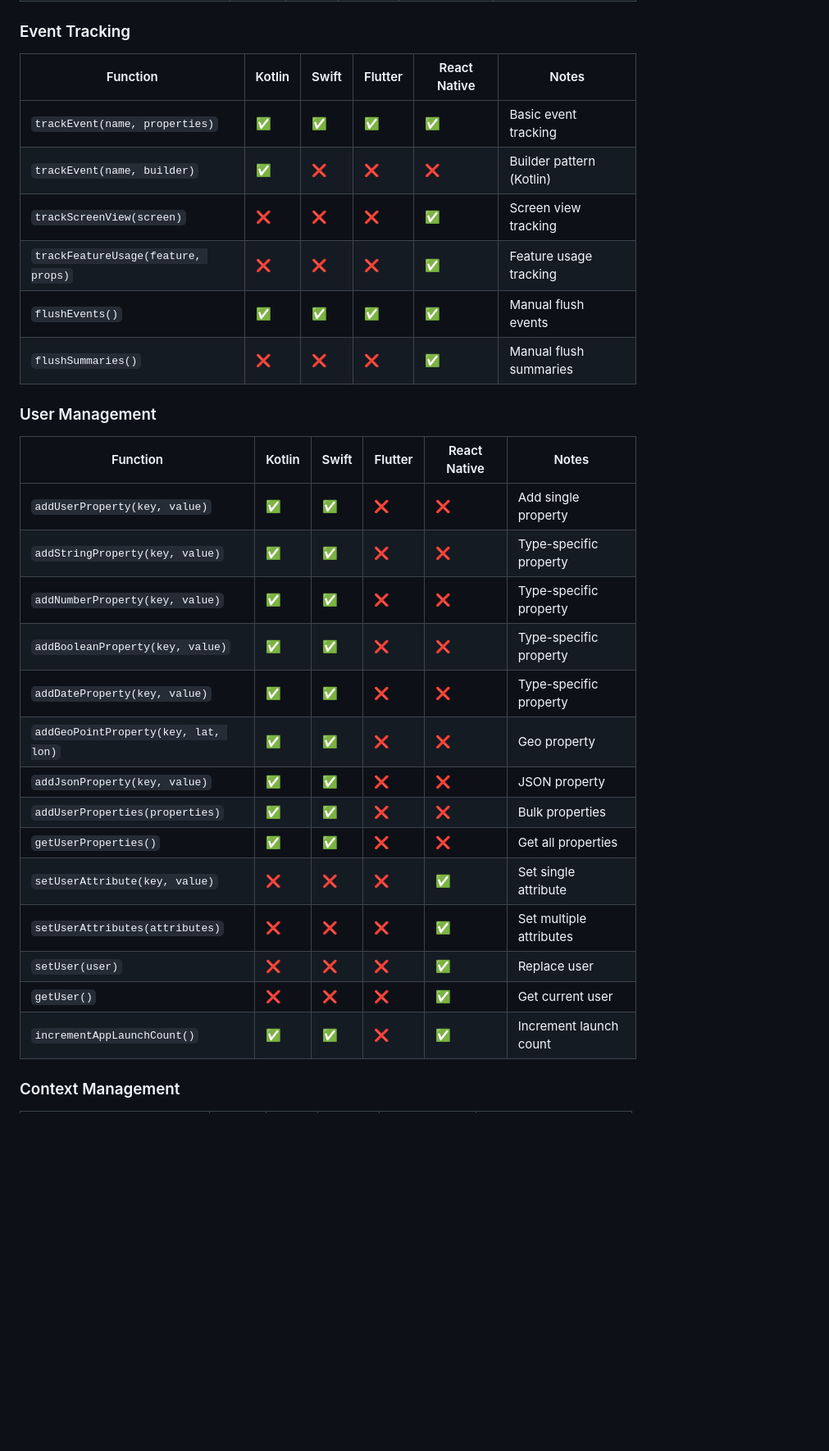
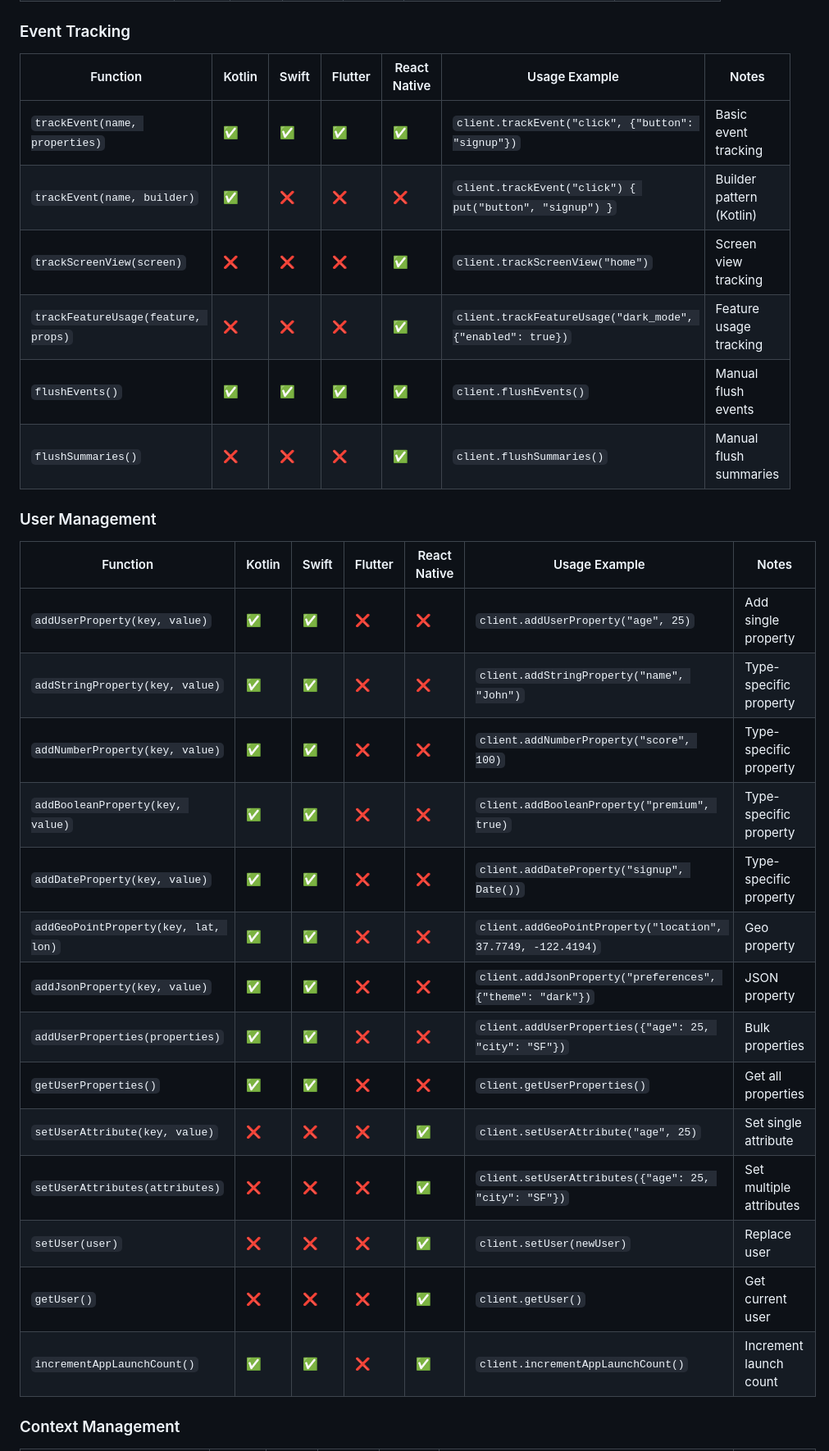
Before and after one commit to shoaib-customfit/customfit-kotlin-client-sdk, a Markdown page: SDK_PUBLIC_API_MATRIX.md, the part around one of its changes. Shown at 82% size. Drawn GitHub-style; blank space fills up the shorter version.

```diff
--- a/SDK_PUBLIC_API_MATRIX.md
+++ b/SDK_PUBLIC_API_MATRIX.md
@@ -34,33 +34,33 @@ This document provides a comprehensive comparison of all public functions expose
 
 ### Event Tracking
 
-| Function | Kotlin | Swift | Flutter | React Native | Notes |
-|----------|--------|-------|---------|--------------|-------|
-| `trackEvent(name, properties)` | ✅ | ✅ | ✅ | ✅ | Basic event tracking |
-| `trackEvent(name, builder)` | ✅ | ❌ | ❌ | ❌ | Builder pattern (Kotlin) |
-| `trackScreenView(screen)` | ❌ | ❌ | ❌ | ✅ | Screen view tracking |
-| `trackFeatureUsage(feature, props)` | ❌ | ❌ | ❌ | ✅ | Feature usage tracking |
-| `flushEvents()` | ✅ | ✅ | ✅ | ✅ | Manual flush events |
-| `flushSummaries()` | ❌ | ❌ | ❌ | ✅ | Manual flush summaries |
+| Function | Kotlin | Swift | Flutter | React Native | Usage Example | Notes |
+|----------|--------|-------|---------|--------------|---------------|-------|
+| `trackEvent(name, properties)` | ✅ | ✅ | ✅ | ✅ | `client.trackEvent("click", {"button": "signup"})` | Basic event tracking |
+| `trackEvent(name, builder)` | ✅ | ❌ | ❌ | ❌ | `client.trackEvent("click") { put("button", "signup") }` | Builder pattern (Kotlin) |
+| `trackScreenView(screen)` | ❌ | ❌ | ❌ | ✅ | `client.trackScreenView("home")` | Screen view tracking |
+| `trackFeatureUsage(feature, props)` | ❌ | ❌ | ❌ | ✅ | `client.trackFeatureUsage("dark_mode", {"enabled": true})` | Feature usage tracking |
+| `flushEvents()` | ✅ | ✅ | ✅ | ✅ | `client.flushEvents()` | Manual flush events |
+| `flushSummaries()` | ❌ | ❌ | ❌ | ✅ | `client.flushSummaries()` | Manual flush summaries |
 
 ### User Management
 
-| Function | Kotlin | Swift | Flutter | React Native | Notes |
-|----------|--------|-------|---------|--------------|-------|
-| `addUserProperty(key, value)` | ✅ | ✅ | ❌ | ❌ | Add single property |
-| `addStringProperty(key, value)` | ✅ | ✅ | ❌ | ❌ | Type-specific property |
-| `addNumberProperty(key, value)` | ✅ | ✅ | ❌ | ❌ | Type-specific property |
-| `addBooleanProperty(key, value)` | ✅ | ✅ | ❌ | ❌ | Type-specific property |
-| `addDateProperty(key, value)` | ✅ | ✅ | ❌ | ❌ | Type-specific property |
-| `addGeoPointProperty(key, lat, lon)` | ✅ | ✅ | ❌ | ❌ | Geo property |
-| `addJsonProperty(key, value)` | ✅ | ✅ | ❌ | ❌ | JSON property |
-| `addUserProperties(properties)` | ✅ | ✅ | ❌ | ❌ | Bulk properties |
-| `getUserProperties()` | ✅ | ✅ | ❌ | ❌ | Get all properties |
-| `setUserAttribute(key, value)` | ❌ | ❌ | ❌ | ✅ | Set single attribute |
-| `setUserAttributes(attributes)` | ❌ | ❌ | ❌ | ✅ | Set multiple attributes |
-| `setUser(user)` | ❌ | ❌ | ❌ | ✅ | Replace user |
-| `getUser()` | ❌ | ❌ | ❌ | ✅ | Get current user |
-| `incrementAppLaunchCount()` | ✅ | ✅ | ❌ | ✅ | Increment launch count |
+| Function | Kotlin | Swift | Flutter | React Native | Usage Example | Notes |
+|----------|--------|-------|---------|--------------|---------------|-------|
+| `addUserProperty(key, value)` | ✅ | ✅ | ❌ | ❌ | `client.addUserProperty("age", 25)` | Add single property |
+| `addStringProperty(key, value)` | ✅ | ✅ | ❌ | ❌ | `client.addStringProperty("name", "John")` | Type-specific property |
+| `addNumberProperty(key, value)` | ✅ | ✅ | ❌ | ❌ | `client.addNumberProperty("score", 100)` | Type-specific property |
+| `addBooleanProperty(key, value)` | ✅ | ✅ | ❌ | ❌ | `client.addBooleanProperty("premium", true)` | Type-specific property |
+| `addDateProperty(key, value)` | ✅ | ✅ | ❌ | ❌ | `client.addDateProperty("signup", Date())` | Type-specific property |
+| `addGeoPointProperty(key, lat, lon)` | ✅ | ✅ | ❌ | ❌ | `client.addGeoPointProperty("location", 37.7749, -122.4194)` | Geo property |
+| `addJsonProperty(key, value)` | ✅ | ✅ | ❌ | ❌ | `client.addJsonProperty("preferences", {"theme": "dark"})` | JSON property |
+| `addUserProperties(properties)` | ✅ | ✅ | ❌ | ❌ | `client.addUserProperties({"age": 25, "city": "SF"})` | Bulk properties |
+| `getUserProperties()` | ✅ | ✅ | ❌ | ❌ | `client.getUserProperties()` | Get all properties |
+| `setUserAttribute(key, value)` | ❌ | ❌ | ❌ | ✅ | `client.setUserAttribute("age", 25)` | Set single attribute |
+| `setUserAttributes(attributes)` | ❌ | ❌ | ❌ | ✅ | `client.setUserAttributes({"age": 25, "city": "SF"})` | Set multiple attributes |
+| `setUser(user)` | ❌ | ❌ | ❌ | ✅ | `client.setUser(newUser)` | Replace user |
+| `getUser()` | ❌ | ❌ | ❌ | ✅ | `client.getUser()` | Get current user |
+| `incrementAppLaunchCount()` | ✅ | ✅ | ❌ | ✅ | `client.incrementAppLaunchCount()` | Increment launch count |
 
 ### Context Management
 
```
Also changed, not shown: other parts of SDK_PUBLIC_API_MATRIX.md (+103 -103 lines).
